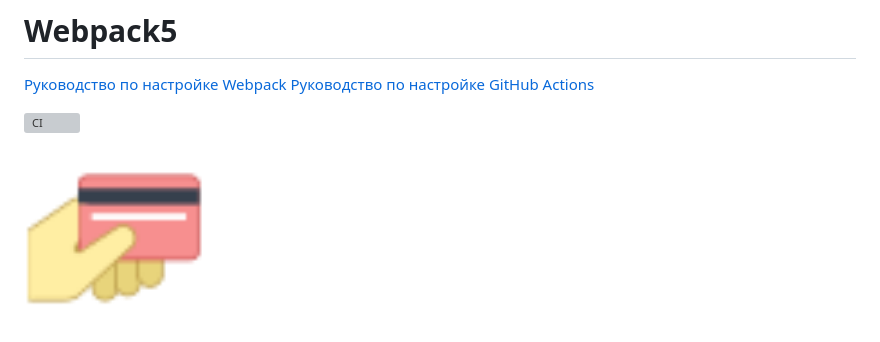
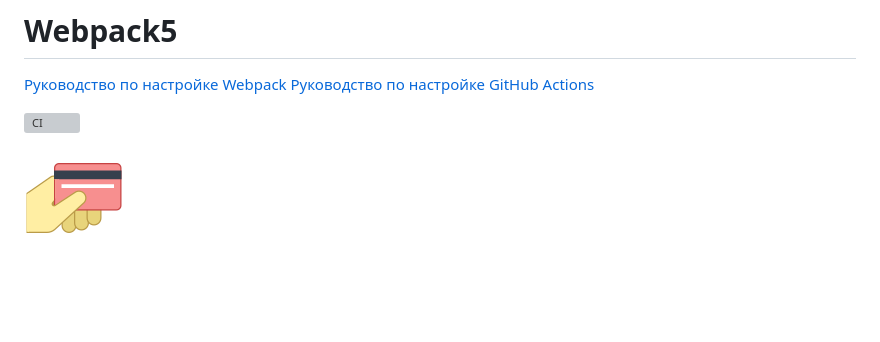
Before and after one commit to excessu69/credit_card_validator, a Markdown page: README.md, the part around the change. Rendered like a GitHub page; pictures changed too: src/img/icons8-оплата-100.png (added), src/img/icons8-оплата-50.png (deleted); blank space fills up the shorter version; grey boxes are pictures that could not be loaded.

```diff
--- a/README.md
+++ b/README.md
@@ -6,5 +6,5 @@
 ![CI](https://github.com/excessu69/credit_card_validator/actions/workflows/web.yml/badge.svg)
 
 <a href="https://excessu69.github.io/credit_card_validator/" target="_blank">
-  <img src="./src/img/icons8-оплата-50.png" alt="Start Button" width="180">
+  <img src="./src/img/icons8-оплата-100.png" alt="Start Button" width="100">
 </a>
```
